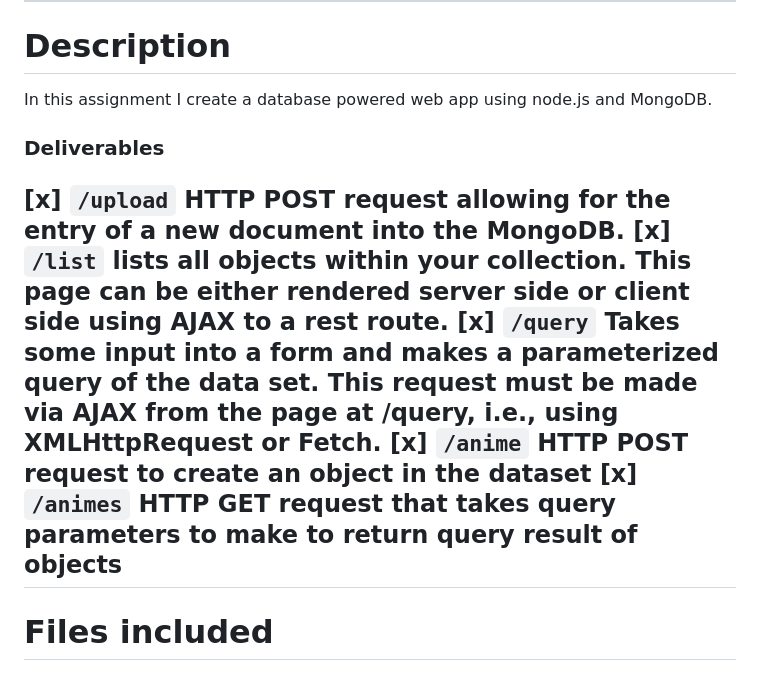
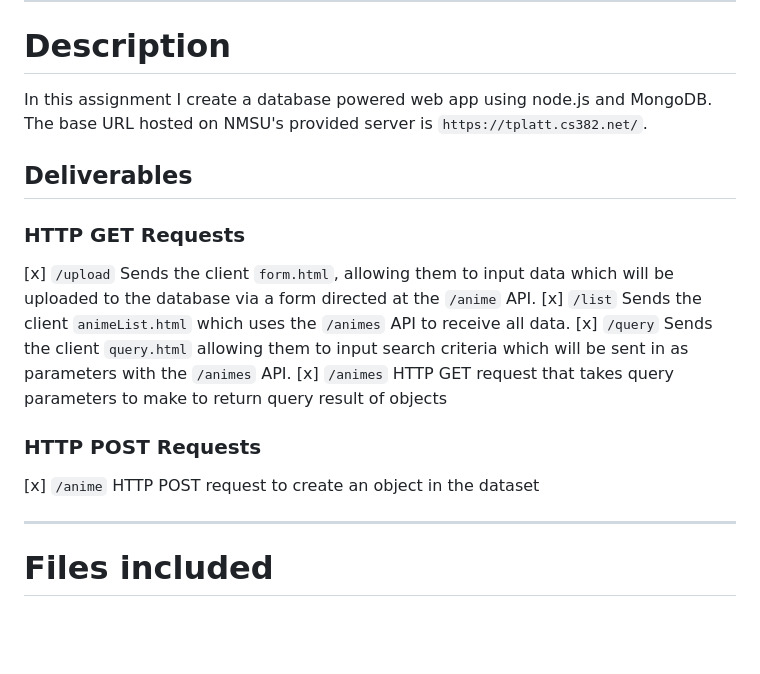
Before and after one commit to tplatt-coursework/Modern-Web-Technologies, a Markdown page: RESTful-API-and-Database-Application/README.md, the part around the change. Rendered like a GitHub page; blank space fills up the shorter version.

Commit message:
pushing whatever's on the lab machine

```diff
--- a/RESTful-API-and-Database-Application/README.md
+++ b/RESTful-API-and-Database-Application/README.md
@@ -7,19 +7,24 @@
 ---
 
 # Description
-In this assignment I create a database powered web app using node.js and MongoDB.
+In this assignment I create a database powered web app using node.js and MongoDB. The base URL hosted on NMSU's provided server is `https://tplatt.cs382.net/`.
 
-### Deliverables
+## Deliverables
+
+### HTTP GET Requests
 [x] `/upload`
-    HTTP POST request allowing for the entry of a new document into the MongoDB. </br>
+    Sends the client `form.html`, allowing them to input data which will be uploaded to the database via a form directed at the `/anime` API.</br>
 [x] `/list`
-    lists all objects within your collection. This page can be either rendered server side or client side using AJAX to a rest route.</br>
+    Sends the client `animeList.html` which uses the `/animes` API to receive all data.</br>
 [x] `/query`
-    Takes some input into a form and makes a parameterized query of the data set. This request must be made via AJAX from the page at /query, i.e., using XMLHttpRequest or Fetch.</br>
+    Sends the client `query.html` allowing them to input search criteria which will be sent in as parameters with the `/animes` API.</br>
+    [x] `/animes`
+    HTTP GET request that takes query parameters to make to return query result of objects</br>
+
+### HTTP POST Requests
 [x] `/anime`
     HTTP POST request to create an object in the dataset</br>
-[x] `/animes`
-    HTTP GET request that takes query parameters to make to return query result of objects</br>
+
 ---
 
 # Files included
```
